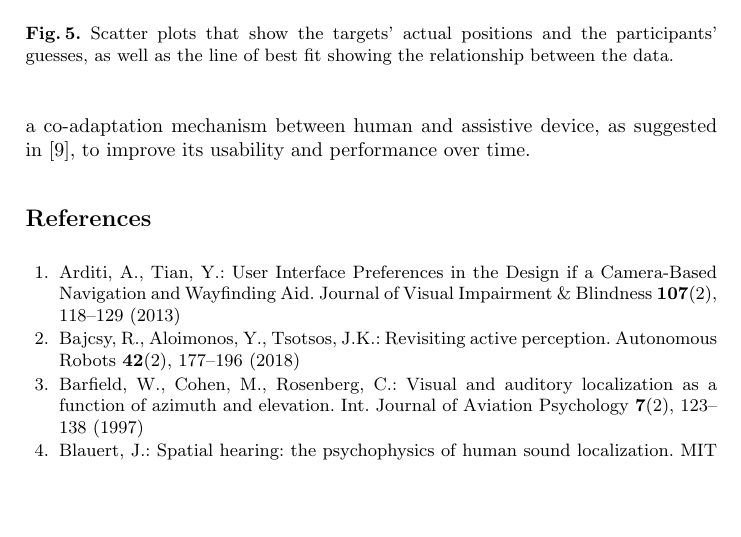
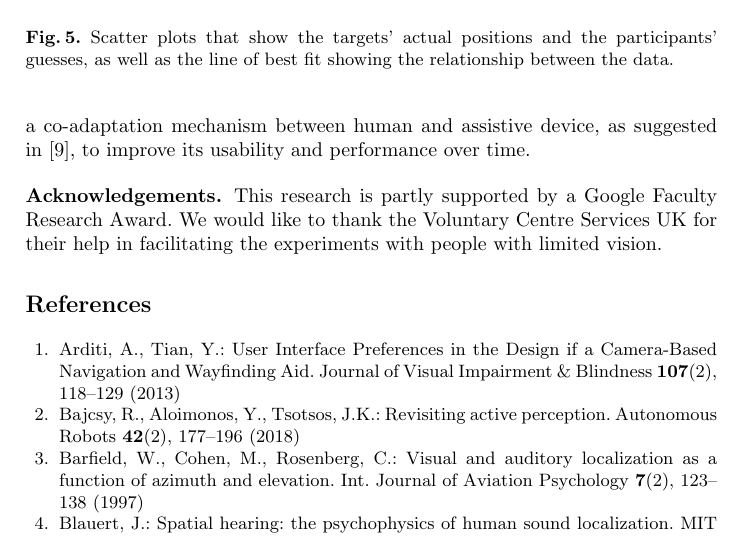
Before and after one commit to yassiezar/aeit2019, a LaTeX thesis (paper.tex): part of page 10 of 12, cut so that both start at the same text, the shorter picture padded with empty space. Compiled offline with pdfLaTeX.

Commit message:
added acknowledgements

```diff
--- a/paper.tex
+++ b/paper.tex
@@ -261,6 +261,10 @@ Interesting questions include whether adjusting the gradient of the elevation fu
 Furthermore, experiments with a large group of people with visual impairments would provide an opportunity to gauge their opinion on the interface and identify possible avenues of improvements.
 Finally, it would be interesting to incorporate a co-adaptation mechanism between human and assistive device, as suggested in~\cite{gallina2015progressive}, to improve its usability and performance over time.
 
+\paragraph{{\bf Acknowledgements.}}\label{sec:acknowledge}
+This research is partly supported by a Google Faculty Research Award.
+We would like to thank the Voluntary Centre Services UK for their help in facilitating the experiments with people with limited vision.
+
 \bibliographystyle{splncs04}
 \bibliography{bib}
 
```
